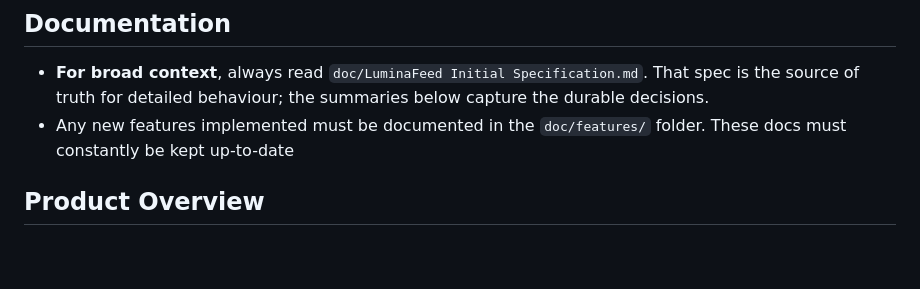
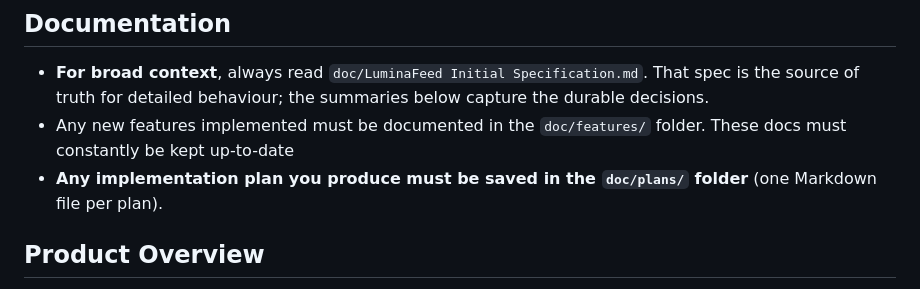
Before and after one commit to thevictor13/LuminaFeed, a Markdown page: CLAUDE.md, the part around the change. Rendered like a GitHub page; blank space fills up the shorter version.

```diff
--- a/CLAUDE.md
+++ b/CLAUDE.md
@@ -6,6 +6,7 @@ This file provides guidance to Claude Code (claude.ai/code) when working with co
 
 - **For broad context**, always read `doc/LuminaFeed Initial Specification.md`. That spec is the source of truth for detailed behaviour; the summaries below capture the durable decisions.
 - Any new features implemented must be documented in the `doc/features/` folder. These docs must constantly be kept up-to-date
+- **Any implementation plan you produce must be saved in the `doc/plans/` folder** (one Markdown file per plan).
 
 ## Product Overview
 
```
Also changed, not shown: doc/plans/README.md (added, +3 -0 lines).
